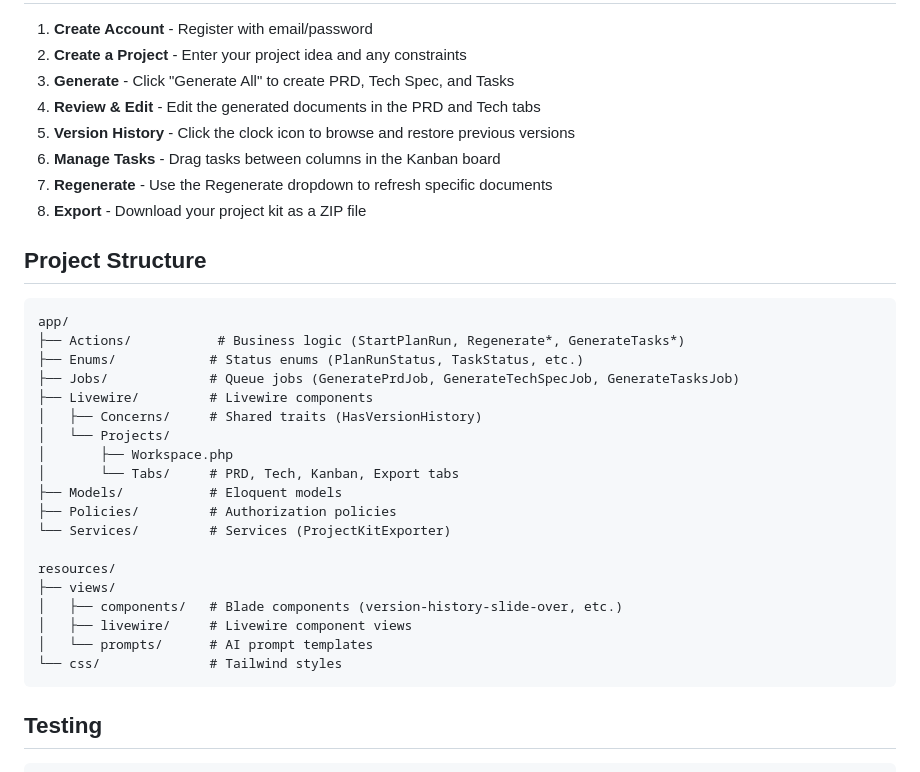
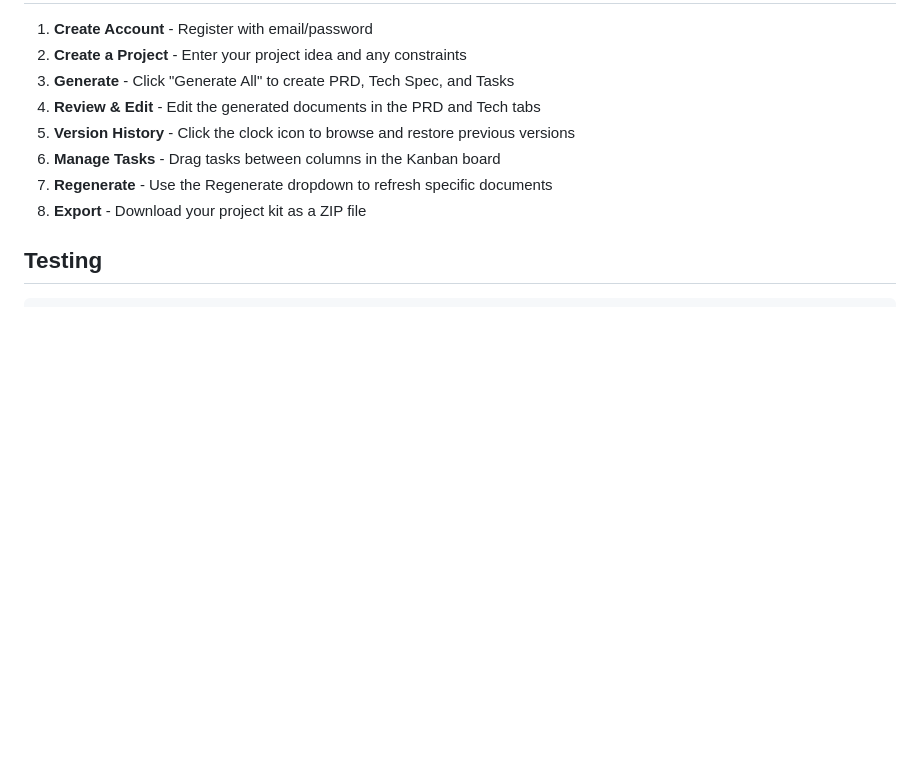
Before and after one commit to MujahidAbbas/planforge, a Markdown page: README.md, the part around the change. Rendered like a GitHub page; blank space fills up the shorter version.

Commit message:
docs: Remove Project Structure section from README

````diff
--- a/README.md
+++ b/README.md
@@ -93,30 +93,6 @@ Visit `http://localhost:8000` to create an account and get started.
 7. **Regenerate** - Use the Regenerate dropdown to refresh specific documents
 8. **Export** - Download your project kit as a ZIP file
 
-## Project Structure
-
-```
-app/
-├── Actions/           # Business logic (StartPlanRun, Regenerate*, GenerateTasks*)
-├── Enums/            # Status enums (PlanRunStatus, TaskStatus, etc.)
-├── Jobs/             # Queue jobs (GeneratePrdJob, GenerateTechSpecJob, GenerateTasksJob)
-├── Livewire/         # Livewire components
-│   ├── Concerns/     # Shared traits (HasVersionHistory)
-│   └── Projects/
-│       ├── Workspace.php
-│       └── Tabs/     # PRD, Tech, Kanban, Export tabs
-├── Models/           # Eloquent models
-├── Policies/         # Authorization policies
-└── Services/         # Services (ProjectKitExporter)
-
-resources/
-├── views/
-│   ├── components/   # Blade components (version-history-slide-over, etc.)
-│   ├── livewire/     # Livewire component views
-│   └── prompts/      # AI prompt templates
-└── css/              # Tailwind styles
-```
-
 ## Testing
 
 ```bash
````
